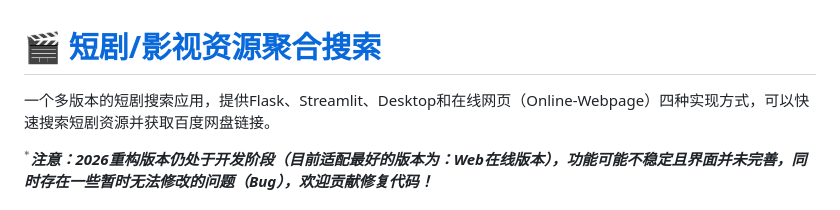
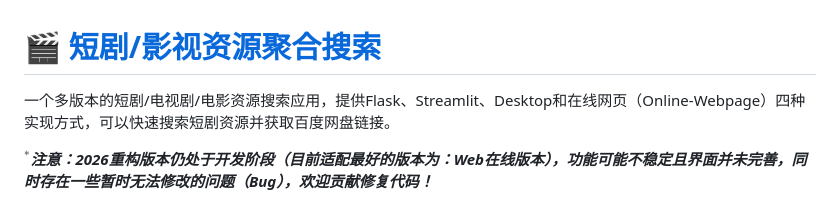
Before and after one commit to SELFEMO/ShortDramaSearch, a Markdown page: README.md, the part around the change. Drawn GitHub-style.

```diff
--- a/README.md
+++ b/README.md
@@ -1,6 +1,6 @@
 # 🎬 [短剧/影视资源聚合搜索](https://github.com/SELFEMO/ShortDramaSearch)
 
-一个多版本的短剧搜索应用，提供Flask、Streamlit、Desktop和在线网页（Online-Webpage）四种实现方式，可以快速搜索短剧资源并获取百度网盘链接。
+一个多版本的短剧/电视剧/电影资源搜索应用，提供Flask、Streamlit、Desktop和在线网页（Online-Webpage）四种实现方式，可以快速搜索短剧资源并获取百度网盘链接。
 
 $^*$***注意：2026重构版本仍处于开发阶段（目前适配最好的版本为：Web在线版本），功能可能不稳定且界面并未完善，同时存在一些暂时无法修改的问题（Bug），欢迎贡献修复代码！***
 
```
